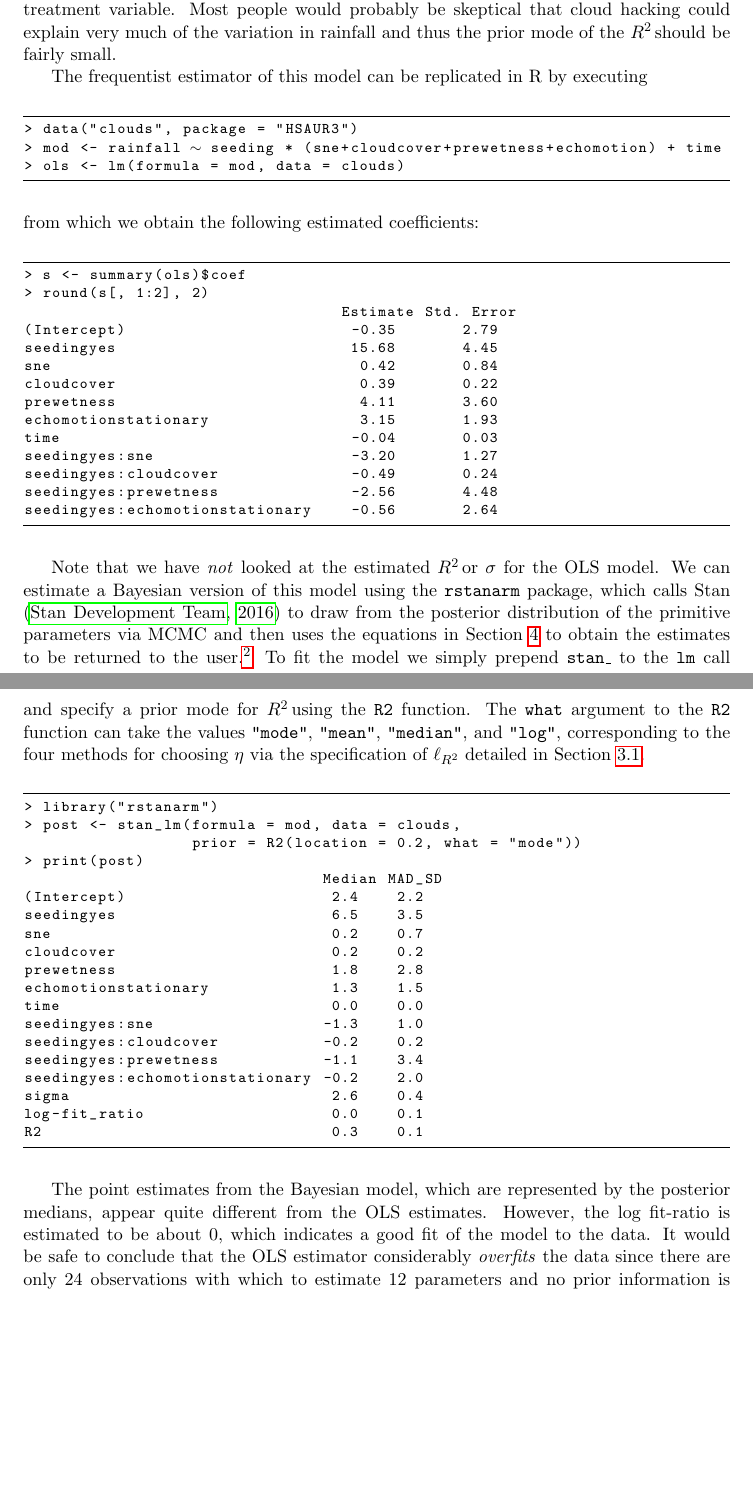
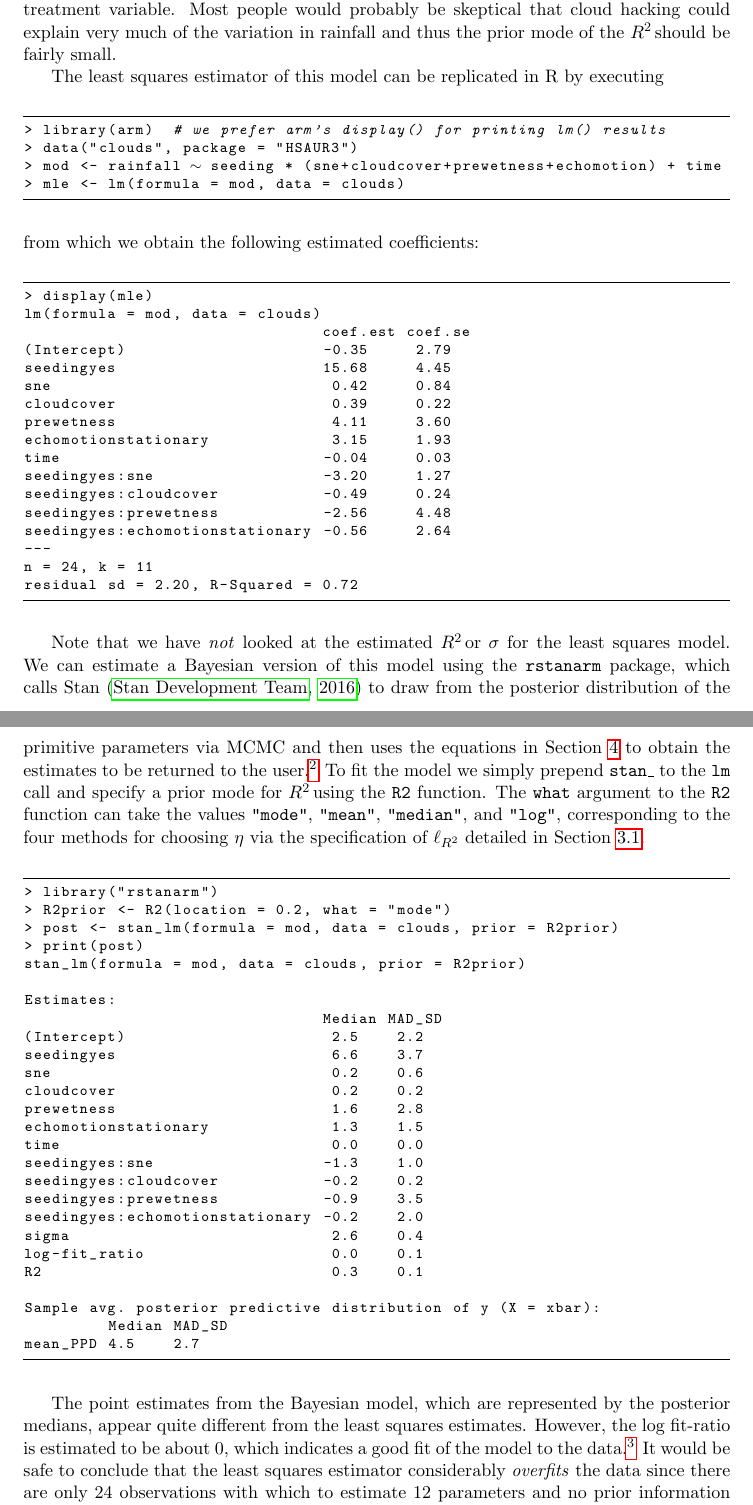
Before and after one commit to khakieconomics/R2prior, a LaTeX paper (R2prior.tex): two parts of pages 8 and 9 of 10, joined at a grey line, cut so that both start at the same text, the shorter picture padded with empty space. Compiled offline with pdfLaTeX.

Commit message:
andrew's suggestions

```diff
--- a/R2prior.tex
+++ b/R2prior.tex
@@ -399,13 +399,14 @@ Most people would probably be skeptical that cloud hacking could explain very
 much of the variation in rainfall and thus the prior mode of the \Rsq should be
 fairly small.
 
-The frequentist estimator of this model can be replicated in R by executing
+The least squares estimator of this model can be replicated in R by executing
 
 \vspace{.5cm}
 \begin{lstlisting}[frame=lines]
+> library(arm)  # we prefer arm's display() for printing lm() results
 > data("clouds", package = "HSAUR3")
 > mod <- rainfall ~ seeding * (sne+cloudcover+prewetness+echomotion) + time
-> ols <- lm(formula = mod, data = clouds)
+> mle <- lm(formula = mod, data = clouds)
 \end{lstlisting}
 \vspace{.5cm}
 
@@ -413,31 +414,34 @@ The frequentist estimator of this model can be replicated in R by executing
 
 \vspace{.5cm}
 \begin{lstlisting}[frame=lines]
-> s <- summary(ols)$coef
-> round(s[, 1:2], 2)
-                                  Estimate Std. Error
-(Intercept)                        -0.35       2.79
-seedingyes                         15.68       4.45
-sne                                 0.42       0.84
-cloudcover                          0.39       0.22
-prewetness                          4.11       3.60
-echomotionstationary                3.15       1.93
-time                               -0.04       0.03
-seedingyes:sne                     -3.20       1.27
-seedingyes:cloudcover              -0.49       0.24
-seedingyes:prewetness              -2.56       4.48
-seedingyes:echomotionstationary    -0.56       2.64
+> display(mle)
+lm(formula = mod, data = clouds)
+                                coef.est coef.se
+(Intercept)                     -0.35     2.79
+seedingyes                      15.68     4.45
+sne                              0.42     0.84
+cloudcover                       0.39     0.22
+prewetness                       4.11     3.60
+echomotionstationary             3.15     1.93
+time                            -0.04     0.03
+seedingyes:sne                  -3.20     1.27
+seedingyes:cloudcover           -0.49     0.24
+seedingyes:prewetness           -2.56     4.48
+seedingyes:echomotionstationary -0.56     2.64
+---
+n = 24, k = 11
+residual sd = 2.20, R-Squared = 0.72
 \end{lstlisting}
 \vspace{.5cm}
 
 Note that we have \emph{not} looked at the estimated \Rsq or $\sigma$ for the
-OLS model. We can estimate a Bayesian version of this model using the {\tt
-rstanarm} package, which calls Stan \cite{stan} to draw from the posterior
+least squares model. We can estimate a Bayesian version of this model using the
+{\tt rstanarm} package, which calls Stan \cite{stan} to draw from the posterior
 distribution of the primitive parameters via MCMC and then uses the equations in
 Section~\ref{sec:posterior} to obtain the estimates to be returned to the user.%
-\footnote{Source code for the {\tt rstanarm} package can be found at
-\url{https://github.com/stan-dev/rstanarm}. The relevant Stan code is
-available in the {\tt lm.stan} file in the {\tt exec} directory.}
+\footnote{The {\tt rstanarm} package is available from CRAN and source code can
+be found at \url{https://github.com/stan-dev/rstanarm}. The Stan code relevant
+to this paper is available in the {\tt lm.stan} file in the {\tt exec} directory.}
 To fit the model we simply prepend {\tt stan\_} to the {\tt lm} call and specify
 a prior mode for \Rsq using the {\tt R2} function. The {\tt what} argument to
 the {\tt R2} function can take the values {\tt "mode"}, {\tt "mean"},
@@ -448,30 +452,46 @@ Section~\ref{subsec:r2prior}.
 \vspace{.5cm}
 \begin{lstlisting}[frame=lines]
 > library("rstanarm")
-> post <- stan_lm(formula = mod, data = clouds,
-                  prior = R2(location = 0.2, what = "mode"))
+> R2prior <- R2(location = 0.2, what = "mode")
+> post <- stan_lm(formula = mod, data = clouds, prior = R2prior)
 > print(post)
+stan_lm(formula = mod, data = clouds, prior = R2prior)
+
+Estimates:
                                 Median MAD_SD
-(Intercept)                      2.4    2.2
-seedingyes                       6.5    3.5
-sne                              0.2    0.7
+(Intercept)                      2.5    2.2
+seedingyes                       6.6    3.7
+sne                              0.2    0.6
 cloudcover                       0.2    0.2
-prewetness                       1.8    2.8
+prewetness                       1.6    2.8
 echomotionstationary             1.3    1.5
 time                             0.0    0.0
 seedingyes:sne                  -1.3    1.0
 seedingyes:cloudcover           -0.2    0.2
-seedingyes:prewetness           -1.1    3.4
+seedingyes:prewetness           -0.9    3.5
 seedingyes:echomotionstationary -0.2    2.0
 sigma                            2.6    0.4
 log-fit_ratio                    0.0    0.1
 R2                               0.3    0.1
+
+Sample avg. posterior predictive distribution of y (X = xbar):
+         Median MAD_SD
+mean_PPD 4.5    2.7
 \end{lstlisting}
 \vspace{.5cm}
 
 The point estimates from the Bayesian model, which are represented by the
-posterior medians, appear quite different from the OLS estimates. However, the
-log fit-ratio is estimated to be about $0$, which indicates a good fit of the
-model to the data. It would be safe to conclude that the OLS estimator
-considerably \emph{overfits} the data since there are only $24$ observations
-with which to estimate $12$ parameters and no prior information is leveraged. In
+posterior medians, appear quite different from the least squares estimates.
+However, the log fit-ratio is estimated to be about $0$, which indicates a good
+fit of the model to the data.%
+\footnote{The uncertainty estimates labeled {\tt MAD\_SD} are proportional to
+the median absolute deviation (MAD) from the posterior median. The {\tt
+rstanarm} package reports {\tt MAD\_SD} rather than the raw posterior standard
+deviations because the former will be more robust for long-tailed distributions.
+}
+It would be safe to conclude that the least
+squares estimator considerably \emph{overfits} the data since there are only
+$24$ observations with which to estimate $12$ parameters and no prior
+information is leveraged. In general, we would expect the prior derived in this
+paper to be well-suited in situations like the one above, where there are many
+predictors relative to the number of observations.
```
Also changed, not shown: R2prior.pdf, fig/betaplot.pdf, fig/eta_vs_location_plot.pdf, R2prior.tex (7 more changed lines), 2 other files.
